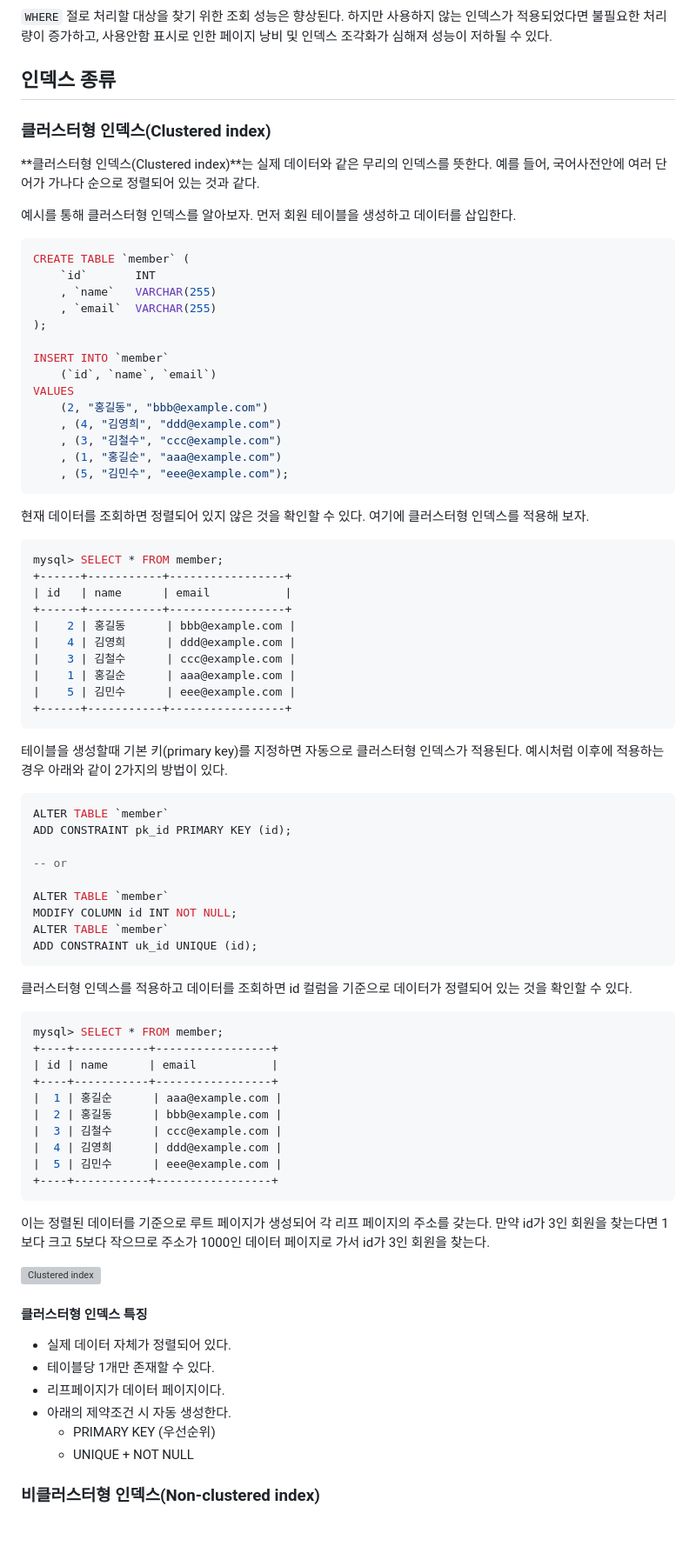
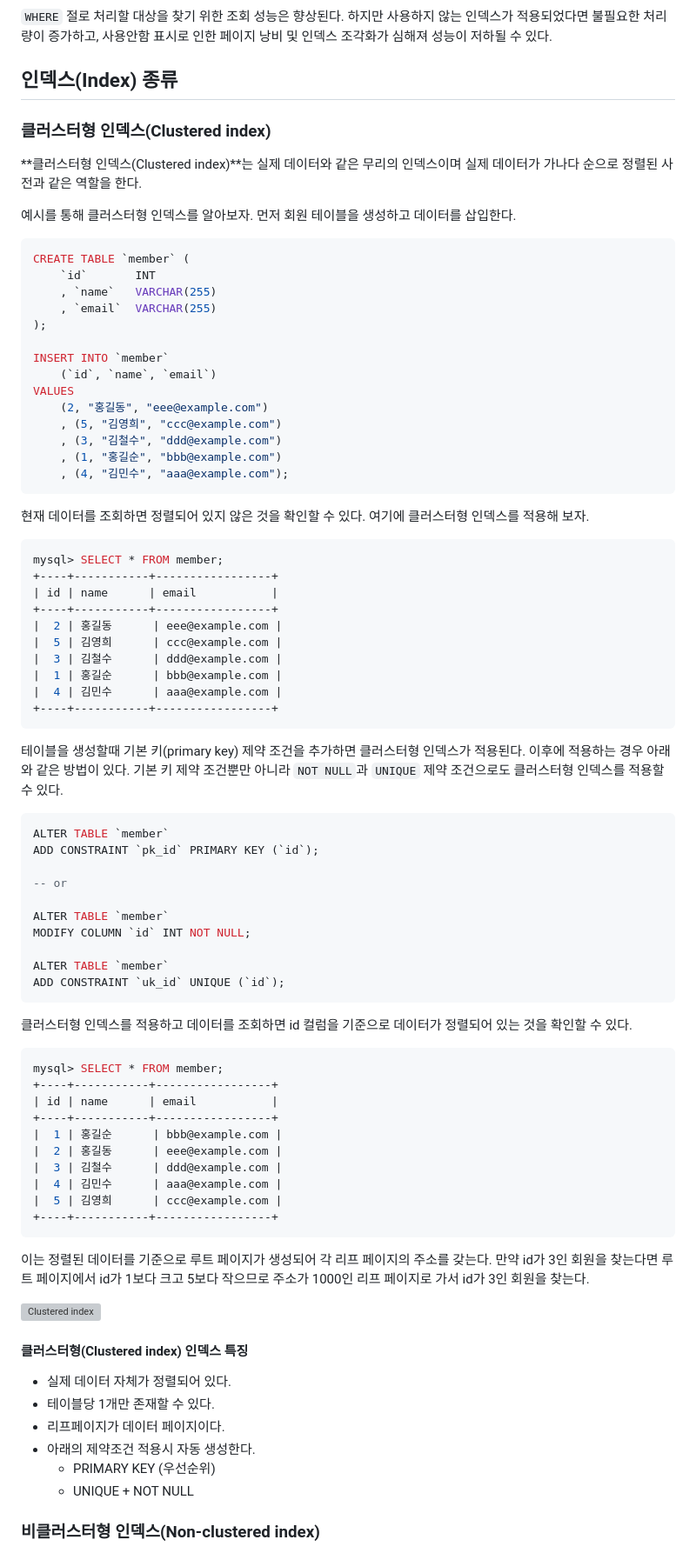
Before and after one commit to ideclan/TIL, a Markdown page: Database/데이터베이스-인덱스.md, the part around one of its changes. Shown at 87% size. GitHub-like rendering; blank space fills up the shorter version; grey boxes are pictures that could not be loaded.

Commit message:
docs: add clustered index and non-clustered index content to database index

````diff
--- a/Database/데이터베이스-인덱스.md
+++ b/Database/데이터베이스-인덱스.md
@@ -93,11 +94,11 @@ Full table scan에서의 예시에 B-tree를 적용하여 동일하게 G를 찾
 
 `WHERE` 절로 처리할 대상을 찾기 위한 조회 성능은 향상된다. 하지만 사용하지 않는 인덱스가 적용되었다면 불필요한 처리량이 증가하고, 사용안함 표시로 인한 페이지 낭비 및 인덱스 조각화가 심해져 성능이 저하될 수 있다.
 
-## 인덱스 종류
+## 인덱스(Index) 종류
 
 ### 클러스터형 인덱스(Clustered index)
 
-**클러스터형 인덱스(Clustered index)**는 실제 데이터와 같은 무리의 인덱스를 뜻한다. 예를 들어, 국어사전안에 여러 단어가 가나다 순으로 정렬되어 있는 것과 같다.
+**클러스터형 인덱스(Clustered index)**는 실제 데이터와 같은 무리의 인덱스이며 실제 데이터가 가나다 순으로 정렬된 사전과 같은 역할을 한다.
 
 예시를 통해 클러스터형 인덱스를 알아보자. 먼저 회원 테이블을 생성하고 데이터를 삽입한다.
 
@@ -111,40 +112,41 @@ CREATE TABLE `member` (
 INSERT INTO `member`
 	(`id`, `name`, `email`)
 VALUES
-	(2, "홍길동", "bbb@example.com")
-    , (4, "김영희", "ddd@example.com")
-    , (3, "김철수", "ccc@example.com")
-    , (1, "홍길순", "aaa@example.com")
-    , (5, "김민수", "eee@example.com");
+	(2, "홍길동", "eee@example.com")
+    , (5, "김영희", "ccc@example.com")
+    , (3, "김철수", "ddd@example.com")
+    , (1, "홍길순", "bbb@example.com")
+    , (4, "김민수", "aaa@example.com");
 ```
 
 현재 데이터를 조회하면 정렬되어 있지 않은 것을 확인할 수 있다. 여기에 클러스터형 인덱스를 적용해 보자.
 
 ```bash
 mysql> SELECT * FROM member;
-+------+-----------+-----------------+
-| id   | name      | email           |
-+------+-----------+-----------------+
-|    2 | 홍길동      | bbb@example.com |
-|    4 | 김영희      | ddd@example.com |
-|    3 | 김철수      | ccc@example.com |
-|    1 | 홍길순      | aaa@example.com |
-|    5 | 김민수      | eee@example.com |
-+------+-----------+-----------------+
++----+-----------+-----------------+
+| id | name      | email           |
++----+-----------+-----------------+
+|  2 | 홍길동      | eee@example.com |
+|  5 | 김영희      | ccc@example.com |
+|  3 | 김철수      | ddd@example.com |
+|  1 | 홍길순      | bbb@example.com |
+|  4 | 김민수      | aaa@example.com |
++----+-----------+-----------------+
 ```
 
-테이블을 생성할때 기본 키(primary key)를 지정하면 자동으로 클러스터형 인덱스가 적용된다. 예시처럼 이후에 적용하는 경우 아래와 같이 2가지의 방법이 있다.
+테이블을 생성할때 기본 키(primary key) 제약 조건을 추가하면 클러스터형 인덱스가 적용된다. 이후에 적용하는 경우 아래와 같은 방법이 있다. 기본 키 제약 조건뿐만 아니라 `NOT NULL`과 `UNIQUE` 제약 조건으로도 클러스터형 인덱스를 적용할 수 있다.
 
 ```sql
 ALTER TABLE `member`
-ADD CONSTRAINT pk_id PRIMARY KEY (id);
+ADD CONSTRAINT `pk_id` PRIMARY KEY (`id`);
 
 -- or
 
 ALTER TABLE `member`
-MODIFY COLUMN id INT NOT NULL;
+MODIFY COLUMN `id` INT NOT NULL;
+
 ALTER TABLE `member`
-ADD CONSTRAINT uk_id UNIQUE (id);
+ADD CONSTRAINT `uk_id` UNIQUE (`id`);
 ```
 
 클러스터형 인덱스를 적용하고 데이터를 조회하면 id 컬럼을 기준으로 데이터가 정렬되어 있는 것을 확인할 수 있다.
@@ -154,13 +156,13 @@ mysql> SELECT * FROM member;
 +----+-----------+-----------------+
 | id | name      | email           |
 +----+-----------+-----------------+
-|  1 | 홍길순      | aaa@example.com |
-|  2 | 홍길동      | bbb@example.com |
-|  3 | 김철수      | ccc@example.com |
-|  4 | 김영희      | ddd@example.com |
-|  5 | 김민수      | eee@example.com |
+|  1 | 홍길순      | bbb@example.com |
+|  2 | 홍길동      | eee@example.com |
+|  3 | 김철수      | ddd@example.com |
+|  4 | 김민수      | aaa@example.com |
+|  5 | 김영희      | ccc@example.com |
 +----+-----------+-----------------+
 ```
 
-이는 정렬된 데이터를 기준으로 루트 페이지가 생성되어 각 리프 페이지의 주소를 갖는다. 만약 id가 3인 회원을 찾는다면 1보다 크고 5보다 작으므로 주소가 1000인 데이터 페이지로 가서 id가 3인 회원을 찾는다.
+이는 정렬된 데이터를 기준으로 루트 페이지가 생성되어 각 리프 페이지의 주소를 갖는다. 만약 id가 3인 회원을 찾는다면 루트 페이지에서 id가 1보다 크고 5보다 작으므로 주소가 1000인 리프 페이지로 가서 id가 3인 회원을 찾는다.
 
@@ -168,10 +170,10 @@ mysql> SELECT * FROM member;
 
-#### 클러스터형 인덱스 특징
+#### 클러스터형(Clustered index) 인덱스 특징
 
 - 실제 데이터 자체가 정렬되어 있다.
 - 테이블당 1개만 존재할 수 있다.
 - 리프페이지가 데이터 페이지이다.
-- 아래의 제약조건 시 자동 생성한다.
+- 아래의 제약조건 적용시 자동 생성한다.
   - PRIMARY KEY (우선순위)
   - UNIQUE + NOT NULL
 
````
Also changed, not shown: other parts of Database/데이터베이스-인덱스.md (+79 -6 lines).
